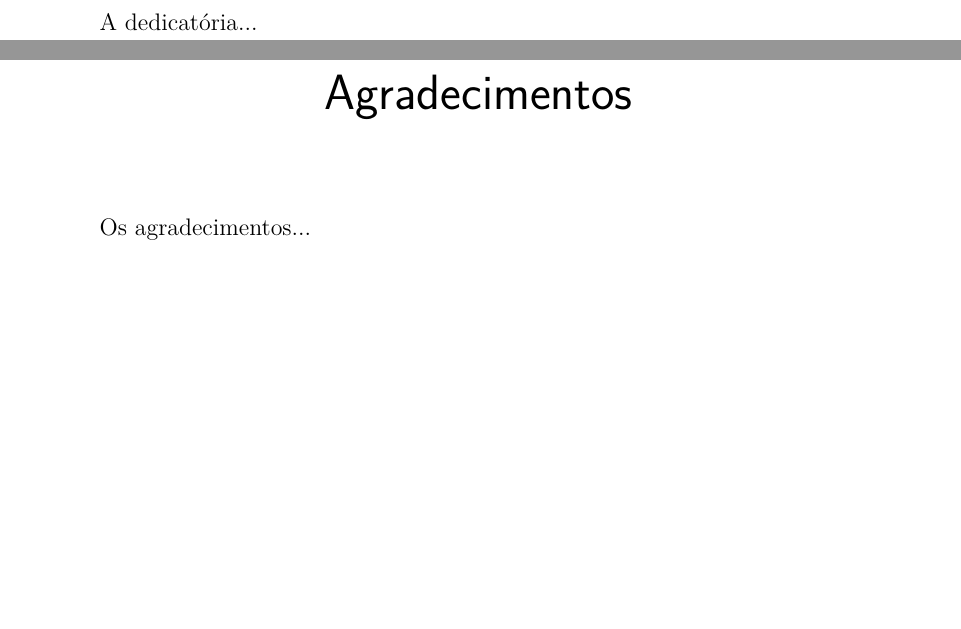
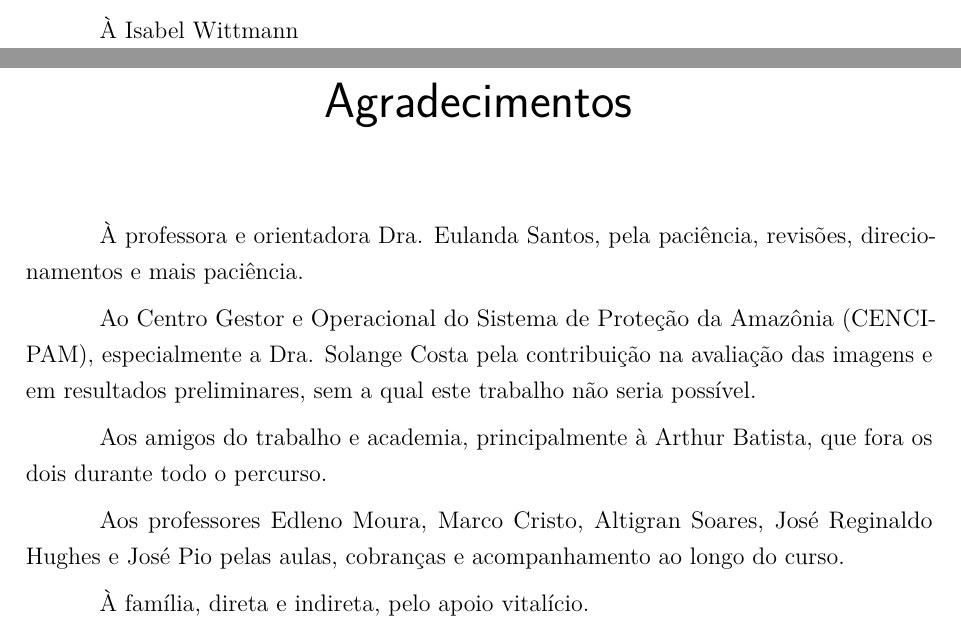
Before and after one commit to luizcavalcanti/dissertacao, a LaTeX thesis (final/dissertacao.tex, which reads final/capa.tex): two parts of pages 7 and 9 of 101, joined at a grey line, cut at the place of the change, the shorter picture padded with empty space. Compiled offline with pdfLaTeX.

Commit message:
Adição de agradecimentos e epígrafe
Signed-off-by: Luiz Carlos Cavalcanti <cavalcanti.luiz@gmail.com>

```diff
--- a/final/capa.tex
+++ b/final/capa.tex
@@ -31,15 +31,25 @@
         \vspace*{1cm}
     \end{center}
 \end{folhadeaprovacao}
+\fi
 
 \begin{dedicatoria}
 	\vspace*{\fill}
-	A dedicatória...
+	À Isabel Wittmann
 	\vspace*{\fill}
 \end{dedicatoria}
 
 \begin{agradecimentos}
-   Os agradecimentos...
+	À professora e orientadora Dra. Eulanda Santos, pela paciência, revisões, direcionamentos e mais paciência.
+
+	Ao Centro Gestor e Operacional do Sistema de Proteção da Amazônia (CENCIPAM), especialmente a Dra. Solange Costa pela contribuição na avaliação das imagens e em resultados preliminares, sem a qual este trabalho não seria possível.
+
+	Aos amigos do trabalho e academia, principalmente à Arthur Batista, que fora os dois durante todo o percurso.
+
+	Aos professores Edleno Moura, Marco Cristo, Altigran Soares, José Reginaldo Hughes e José Pio pelas aulas, cobranças e acompanhamento ao longo do curso.
+
+	À família, direta e indireta, pelo apoio vitalício.
+
 \end{agradecimentos}
 
 \begin{epigrafe}
```
Also changed, not shown: final/capa.tex (2 more changed lines).
